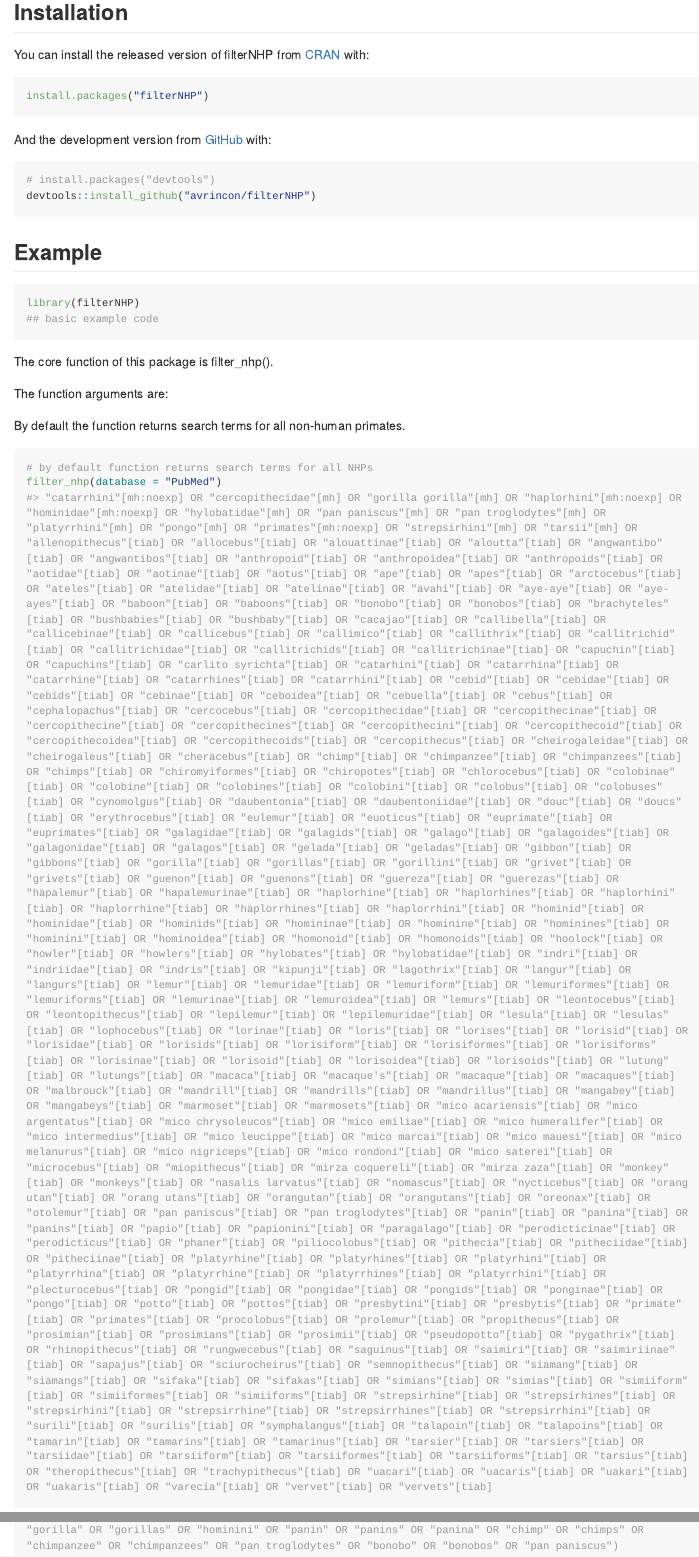
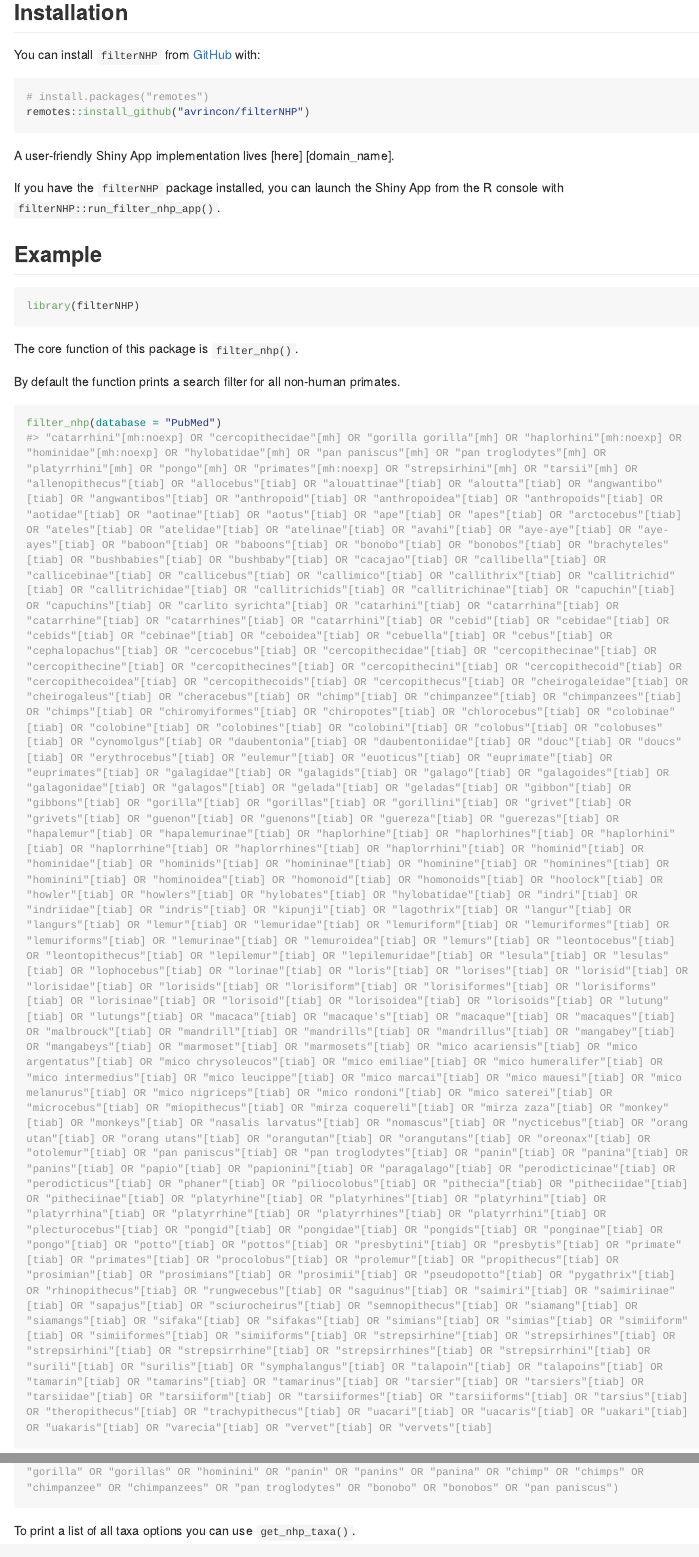
Before and after one commit to avrincon/filterNHP, an R Markdown document (README.Rmd): the page in a window 1100 px wide, from 230 px down, and a second part further down, joined at a grey line. The pictures show the output file README.md that the author committed with the source, drawn offline in the style of GitHub; long lines of code are wrapped.

Commit message:
update documentation

````diff
--- a/README.Rmd
+++ b/README.Rmd
@@ -28,34 +25,28 @@ and
 
 ## Installation
 
-You can install the released version of filterNHP from [CRAN](https://CRAN.R-project.org) with:
+You can install `filterNHP` from [GitHub](https://github.com/) with:
 
 ``` r
-install.packages("filterNHP")
+# install.packages("remotes")
+remotes::install_github("avrincon/filterNHP")
 ```
 
-And the development version from [GitHub](https://github.com/) with:
+A user-friendly Shiny App implementation lives [here] [domain_name].
 
-``` r
-# install.packages("devtools")
-devtools::install_github("avrincon/filterNHP")
-```
+If you have the `filterNHP` package installed, you can launch the Shiny App from the R console with `filterNHP::run_filter_nhp_app()`.
+
 ## Example
 
 ```{r example}
 library(filterNHP)
-## basic example code
 ```
 
-The core function of this package is filter_nhp().
+The core function of this package is `filter_nhp()`.
 
-The function arguments are:
-
-
-By default the function returns search terms for all non-human primates.
+By default the function prints a search filter for all non-human primates.
 
 ```{r}
-# by default function returns search terms for all NHPs
 filter_nhp(database = "PubMed")
 ```
 
@@ -79,0 +79 @@ filter_nhp(database = "WebOfScience", taxa = "hominidae", exclude = "pongo")
+To print a list of all taxa options you can use `get_nhp_taxa()`.
````
Also changed, not shown: R/filter_nhp.R (+9 -10 lines), README.md, README.Rmd (31 more changed lines), 2 other files.
